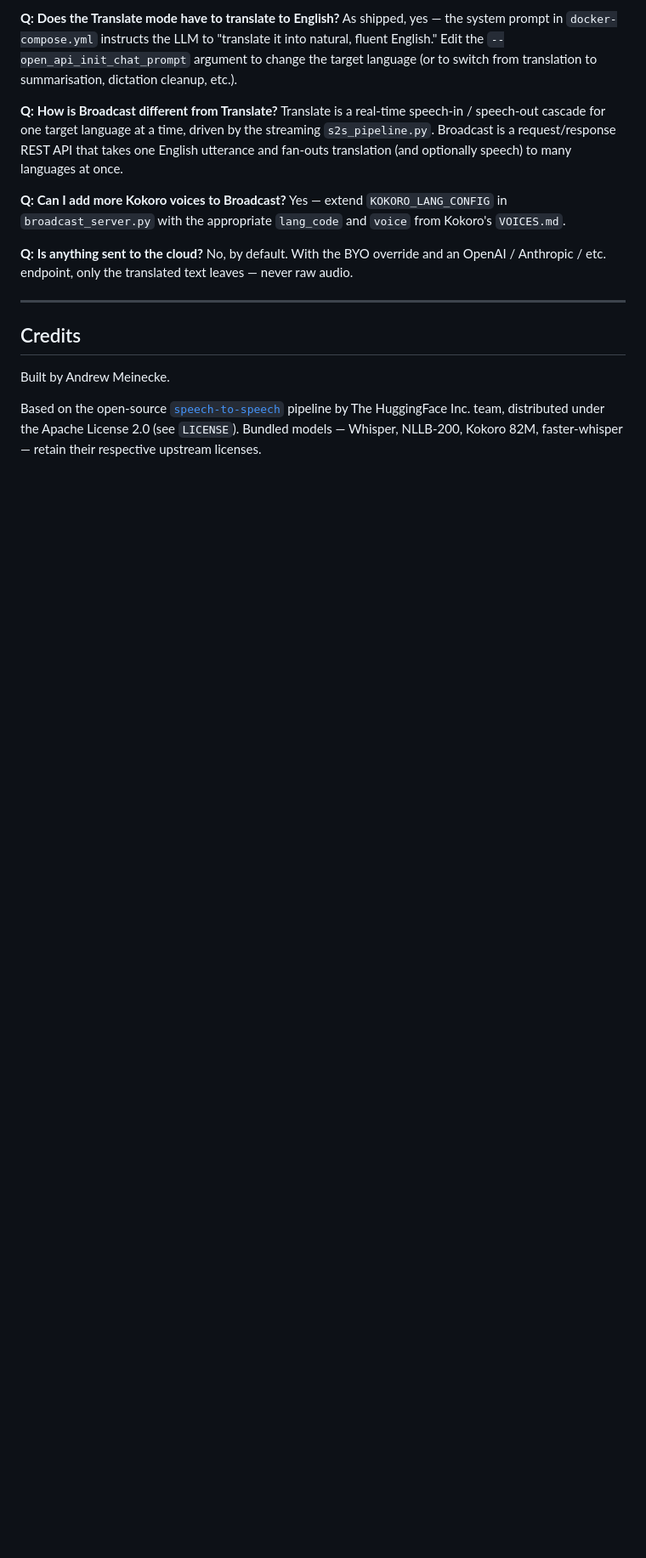
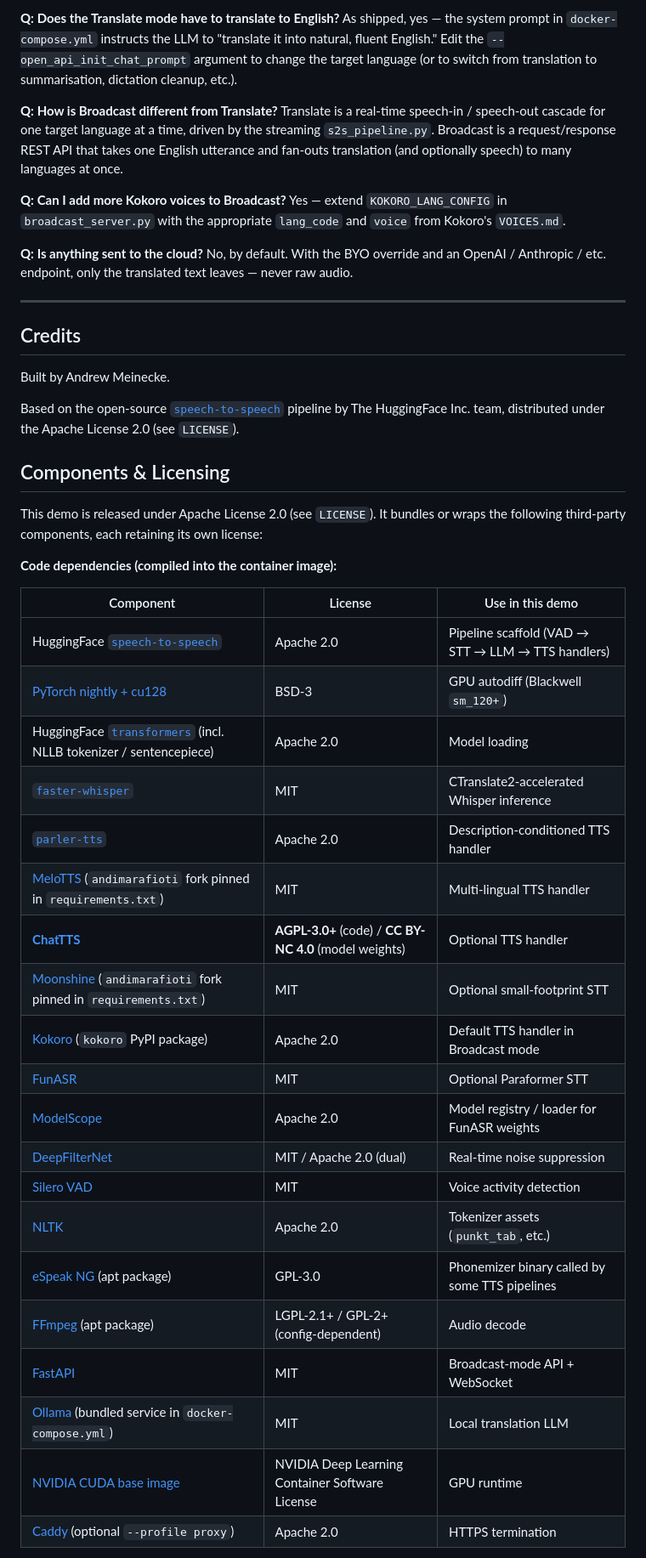
Before and after one commit to gleaven/speech-translator, a Markdown page: README.md, the part around one of its changes. Shown at 85% size. Drawn GitHub-style; blank space fills up the shorter version.

```diff
--- a/README.md
+++ b/README.md
@@ -525,6 +525,36 @@ Built by Andrew Meinecke.
 Based on the open-source
 [`speech-to-speech`](https://github.com/huggingface/speech-to-speech)
 pipeline by The HuggingFace Inc. team, distributed under the Apache
-License 2.0 (see `LICENSE`). Bundled models — Whisper, NLLB-200,
-Kokoro 82M, faster-whisper — retain their respective upstream
-licenses.
+License 2.0 (see `LICENSE`).
+
+## Components & Licensing
+
+This demo is released under Apache License 2.0 (see `LICENSE`). It
+bundles or wraps the following third-party components, each retaining
+its own license:
+
+**Code dependencies (compiled into the container image):**
+
+| Component | License | Use in this demo |
+|---|---|---|
+| HuggingFace [`speech-to-speech`](https://github.com/huggingface/speech-to-speech) | Apache 2.0 | Pipeline scaffold (VAD → STT → LLM → TTS handlers) |
+| [PyTorch nightly + cu128](https://github.com/pytorch/pytorch) | BSD-3 | GPU autodiff (Blackwell `sm_120+`) |
+| HuggingFace [`transformers`](https://github.com/huggingface/transformers) (incl. NLLB tokenizer / sentencepiece) | Apache 2.0 | Model loading |
+| [`faster-whisper`](https://github.com/SYSTRAN/faster-whisper) | MIT | CTranslate2-accelerated Whisper inference |
+| [`parler-tts`](https://github.com/huggingface/parler-tts) | Apache 2.0 | Description-conditioned TTS handler |
+| [MeloTTS](https://github.com/myshell-ai/MeloTTS) (`andimarafioti` fork pinned in `requirements.txt`) | MIT | Multi-lingual TTS handler |
+| [**ChatTTS**](https://github.com/2noise/ChatTTS) | **AGPL-3.0+** (code) / **CC BY-NC 4.0** (model weights) | Optional TTS handler |
+| [Moonshine](https://github.com/usefulsensors/moonshine) (`andimarafioti` fork pinned in `requirements.txt`) | MIT | Optional small-footprint STT |
+| [Kokoro](https://github.com/hexgrad/kokoro) (`kokoro` PyPI package) | Apache 2.0 | Default TTS handler in Broadcast mode |
+| [FunASR](https://github.com/modelscope/FunASR) | MIT | Optional Paraformer STT |
+| [ModelScope](https://github.com/modelscope/modelscope) | Apache 2.0 | Model registry / loader for FunASR weights |
+| [DeepFilterNet](https://github.com/Rikorose/DeepFilterNet) | MIT / Apache 2.0 (dual) | Real-time noise suppression |
+| [Silero VAD](https://github.com/snakers4/silero-vad) | MIT | Voice activity detection |
+| [NLTK](https://github.com/nltk/nltk) | Apache 2.0 | Tokenizer assets (`punkt_tab`, etc.) |
+| [eSpeak NG](https://github.com/espeak-ng/espeak-ng) (apt package) | GPL-3.0 | Phonemizer binary called by some TTS pipelines |
+| [FFmpeg](https://github.com/FFmpeg/FFmpeg) (apt package) | LGPL-2.1+ / GPL-2+ (config-dependent) | Audio decode |
+| [FastAPI](https://github.com/fastapi/fastapi) | MIT | Broadcast-mode API + WebSocket |
+| [Ollama](https://github.com/ollama/ollama) (bundled service in `docker-compose.yml`) | MIT | Local translation LLM |
+| [NVIDIA CUDA base image](https://hub.docker.com/r/nvidia/cuda) | NVIDIA Deep Learning Container Software License | GPU runtime |
+| [Caddy](https://github.com/caddyserver/caddy) (optional `--profile proxy`) | Apache 2.0 | HTTPS termination |
+
```
Also changed, not shown: other parts of README.md (+29 -0 lines).
